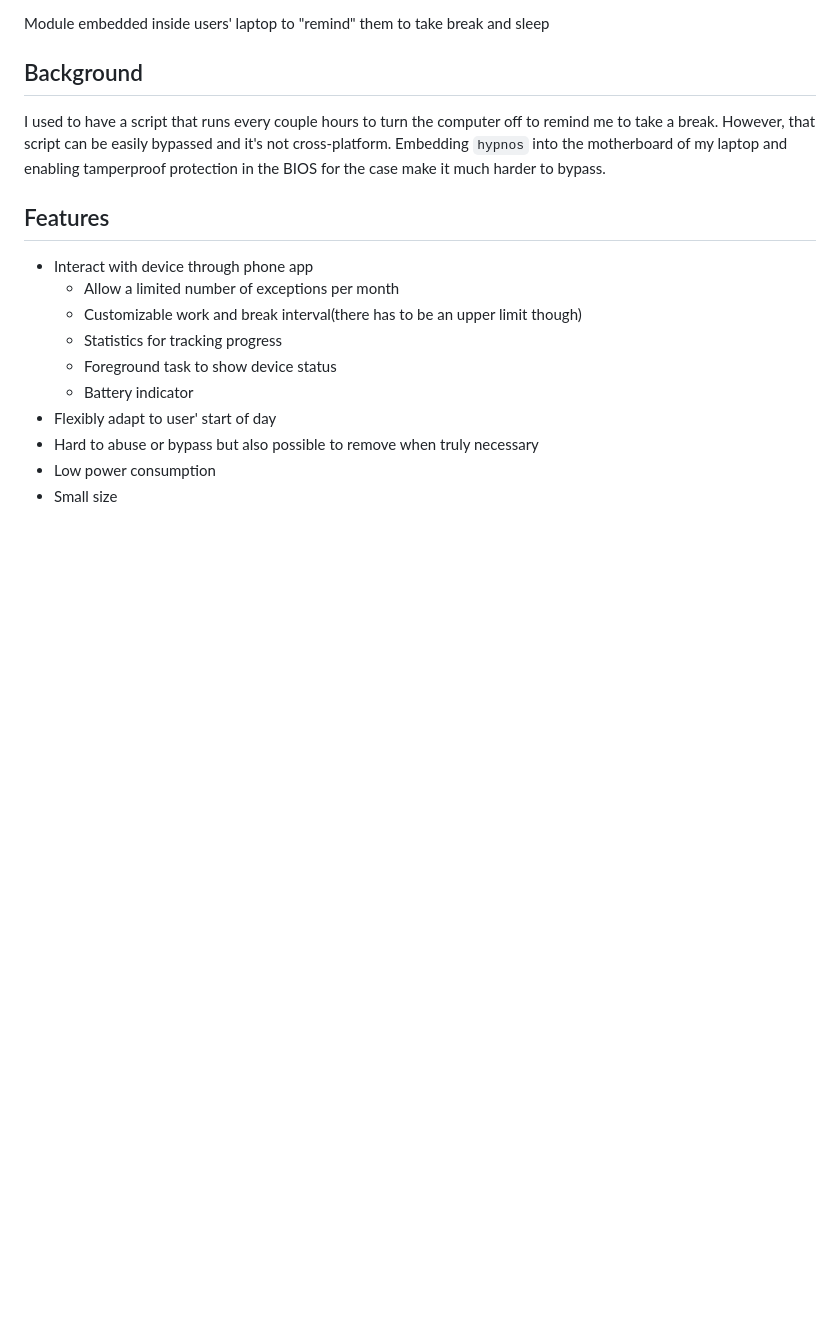
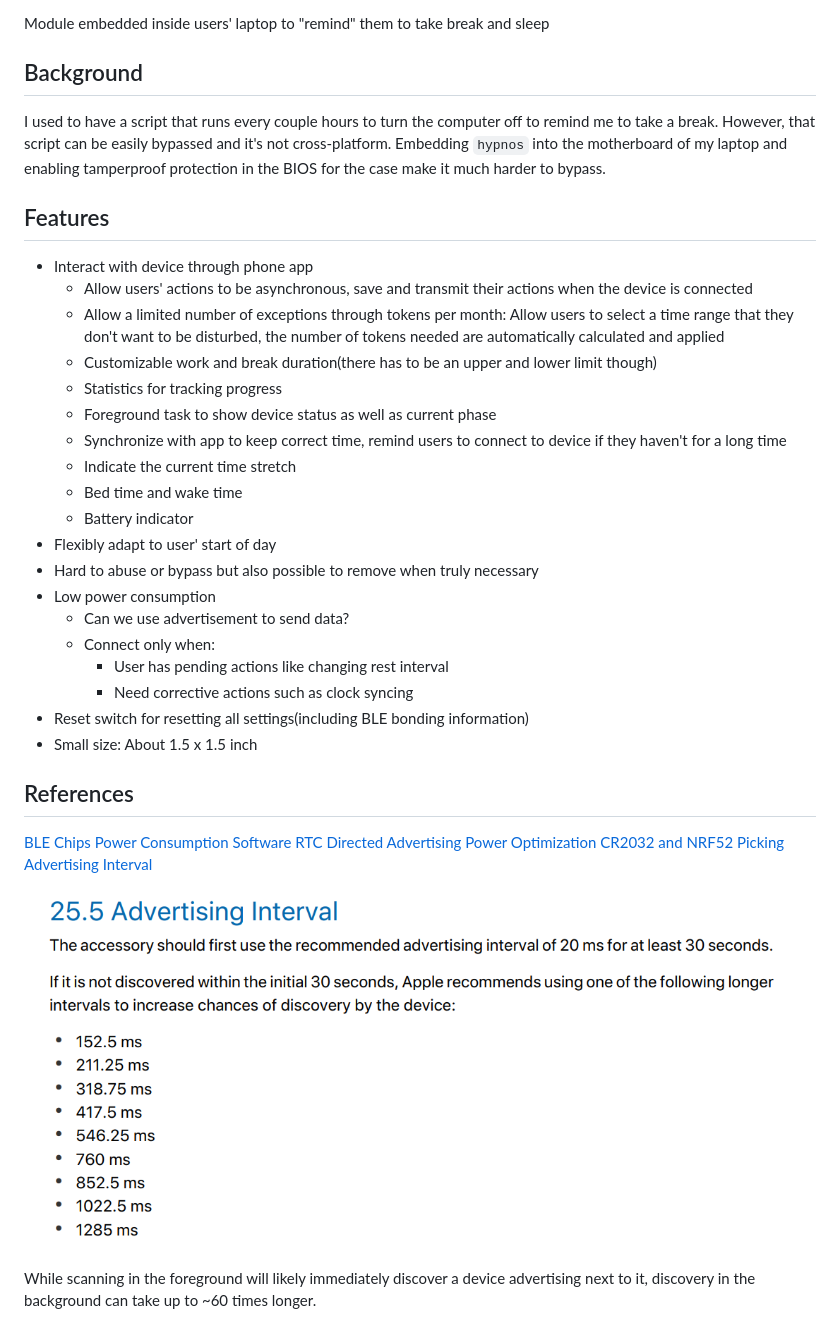
Before and after one commit to khoitd1997/hypnos, a Markdown page: README.md, the part around the change. GitHub-like rendering; pictures changed too: image/2020-04-10-20-41-07.png (added); blank space fills up the shorter version.

Commit message:
updated README with more details

```diff
--- a/README.md
+++ b/README.md
@@ -9,12 +9,34 @@ I used to have a script that runs every couple hours to turn the computer off to
 ## Features
 
 - Interact with device through phone app
-    - Allow a limited number of exceptions per month
-    - Customizable work and break interval(there has to be an upper limit though)
+    - Allow users' actions to be asynchronous, save and transmit their actions when the device is connected
+    - Allow a limited number of exceptions through tokens per month: Allow users to select a time range that they don't want to be disturbed, the number of tokens needed are automatically calculated and applied
+    - Customizable work and break duration(there has to be an upper and lower limit though)
     - Statistics for tracking progress
-    - Foreground task to show device status
+    - Foreground task to show device status as well as current phase
+    - Synchronize with app to keep correct time, remind users to connect to device if they haven't for a long time
+    - Indicate the current time stretch
+    - Bed time and wake time
     - Battery indicator
 - Flexibly adapt to user' start of day
 - Hard to abuse or bypass but also possible to remove when truly necessary
 - Low power consumption
-- Small size
+    - Can we use advertisement to send data?
+    - Connect only when:
+      - User has pending actions like changing rest interval
+      - Need corrective actions such as clock syncing
+- Reset switch for resetting all settings(including BLE bonding information)
+- Small size: About 1.5 x 1.5 inch
+
+## References
+
+[BLE Chips Power Consumption](https://www.argenox.com/library/bluetooth-low-energy/bluetooth-le-chipset-guide-2019/#ble-device-comparison)
+[Software RTC](https://github.com/NordicPlayground/nrf5-calendar-example)
+[Directed Advertising](https://devzone.nordicsemi.com/f/nordic-q-a/39950/directed-advertising---how-to-make-it-work)
+[Power Optimization](https://www.argenox.com/library/bluetooth-low-energy/ble-advertising-primer/)
+[CR2032 and NRF52](https://devzone.nordicsemi.com/f/nordic-q-a/36982/cr2032-coin-cell-battery-life-estimation-with-nrf52-as-beacon)
+[Picking Advertising Interval](https://www.beaconzone.co.uk/ibeaconadvertisinginterval)
+
+![](image/2020-04-10-20-41-07.png)
+
+While scanning in the foreground will likely immediately discover a device advertising next to it, discovery in the background can take up to ~60 times longer.
```
